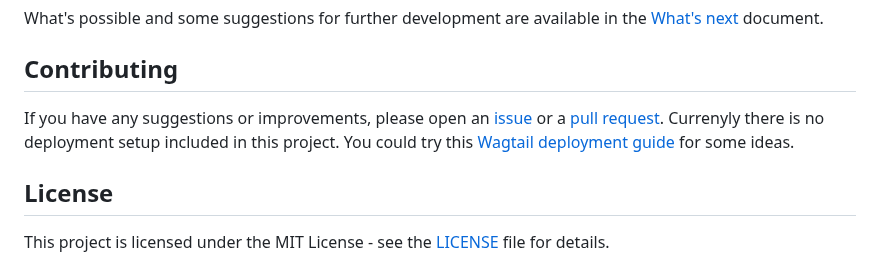
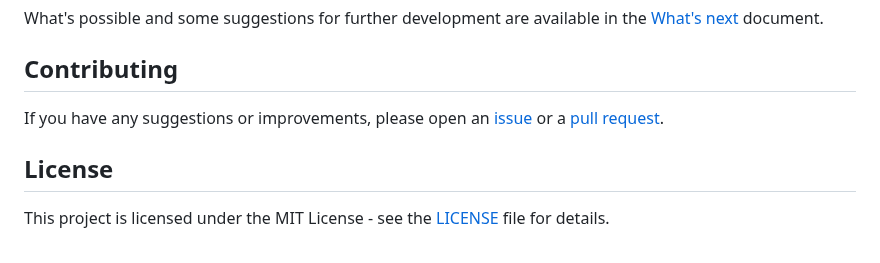
Before and after one commit to wagtail-examples/wsk-deploy-python-anywhere, a Markdown page: README.md, the part around the change. Drawn GitHub-style.

Commit message:
Remove extra lines from README.md

```diff
--- a/README.md
+++ b/README.md
@@ -93,7 +93,6 @@ What's possible and some suggestions for further development are available in th
 ## Contributing
 
 If you have any suggestions or improvements, please open an [issue](https://github.com/wagtail-examples/wsk-deploy-python-anywhere/issues) or a [pull request](https://github.com/wagtail-examples/wsk-deploy-python-anywhere/pulls).
-Currenyly there is no deployment setup included in this project. You could try this [Wagtail deployment guide](https://docs.wagtail.org/en/stable/deployment/index.html) for some ideas.
 
 ## License
 
```
